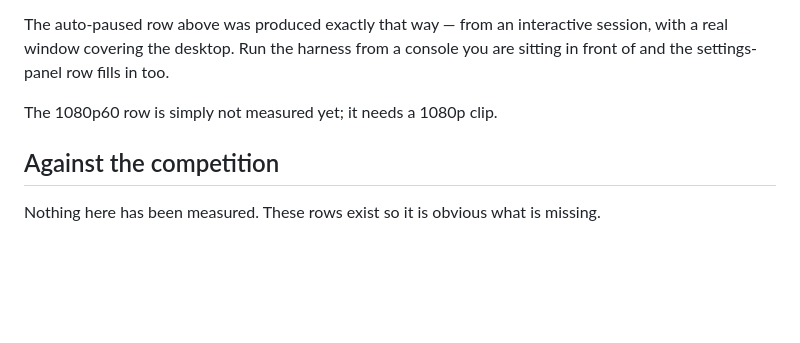
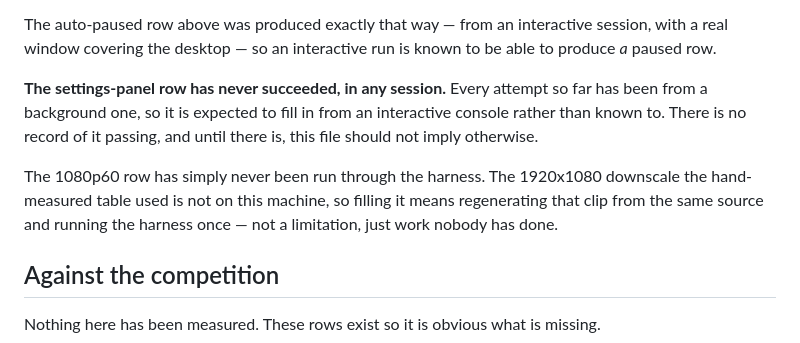
Before and after one commit to RitvikDayal/featherwall, a Markdown page: docs/benchmark.md, the part around the change. Rendered like a GitHub page; blank space fills up the shorter version.

```diff
--- a/docs/benchmark.md
+++ b/docs/benchmark.md
@@ -75,10 +75,15 @@ opens its blocker window *behind* the desktop and pauses nothing. `Run-Bench.ps1
 and refuses the row by name instead of producing it wrongly.
 
 The auto-paused row above was produced exactly that way — from an interactive session, with a real
-window covering the desktop. Run the harness from a console you are sitting in front of and the
-settings-panel row fills in too.
+window covering the desktop — so an interactive run is known to be able to produce *a* paused row.
 
-The 1080p60 row is simply not measured yet; it needs a 1080p clip.
+**The settings-panel row has never succeeded, in any session.** Every attempt so far has been from a
+background one, so it is expected to fill in from an interactive console rather than known to. There
+is no record of it passing, and until there is, this file should not imply otherwise.
+
+The 1080p60 row has simply never been run through the harness. The 1920x1080 downscale the
+hand-measured table used is not on this machine, so filling it means regenerating that clip from
+the same source and running the harness once — not a limitation, just work nobody has done.
 
 ## Against the competition
 
```
Also changed, not shown: README.md (+11 -5 lines).
